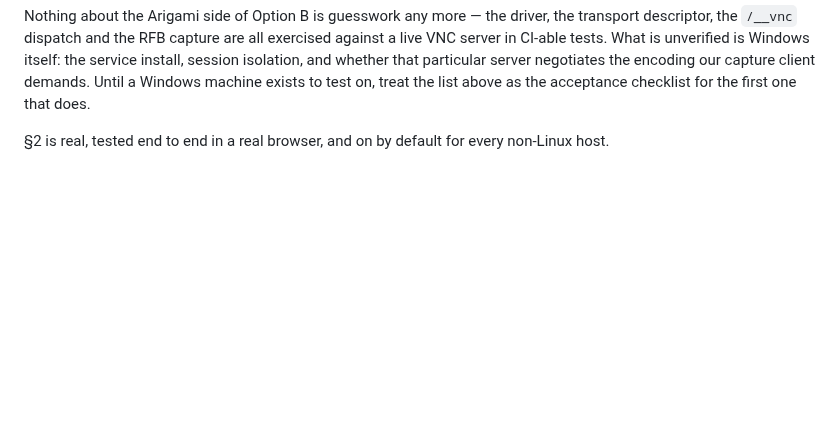
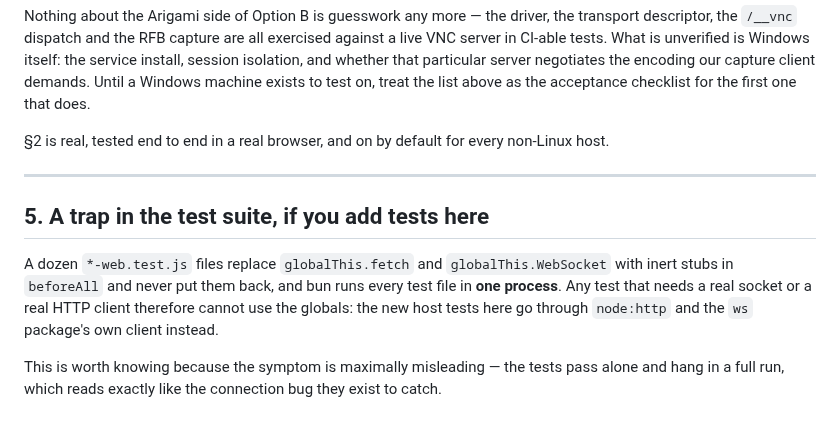
Before and after one commit to maor700/arigami, a Markdown page: docs/WINDOWS-REMOTE.md, the part around the change. Drawn GitHub-style; blank space fills up the shorter version.

Commit message:
docs(windows-remote): לתעד את מלכודת הגלובלים בסוויטת הטסטים
הסימפטום מטעה במיוחד — עובר לבד, נתקע בריצה מלאה, ונראה בדיוק כמו באג
החיבור שהטסט אמור לתפוס.

Co-Authored-By: Claude Opus 5 (1M context) <noreply@anthropic.com>

```diff
--- a/docs/WINDOWS-REMOTE.md
+++ b/docs/WINDOWS-REMOTE.md
@@ -328,3 +328,17 @@ checklist for the first one that does.
 
 §2 is real, tested end to end in a real browser, and on by default for every
 non-Linux host.
+
+---
+
+## 5. A trap in the test suite, if you add tests here
+
+A dozen `*-web.test.js` files replace `globalThis.fetch` and
+`globalThis.WebSocket` with inert stubs in `beforeAll` and never put them back,
+and bun runs every test file in **one process**. Any test that needs a real
+socket or a real HTTP client therefore cannot use the globals: the new host
+tests here go through `node:http` and the `ws` package's own client instead.
+
+This is worth knowing because the symptom is maximally misleading — the tests
+pass alone and hang in a full run, which reads exactly like the connection bug
+they exist to catch.
```
